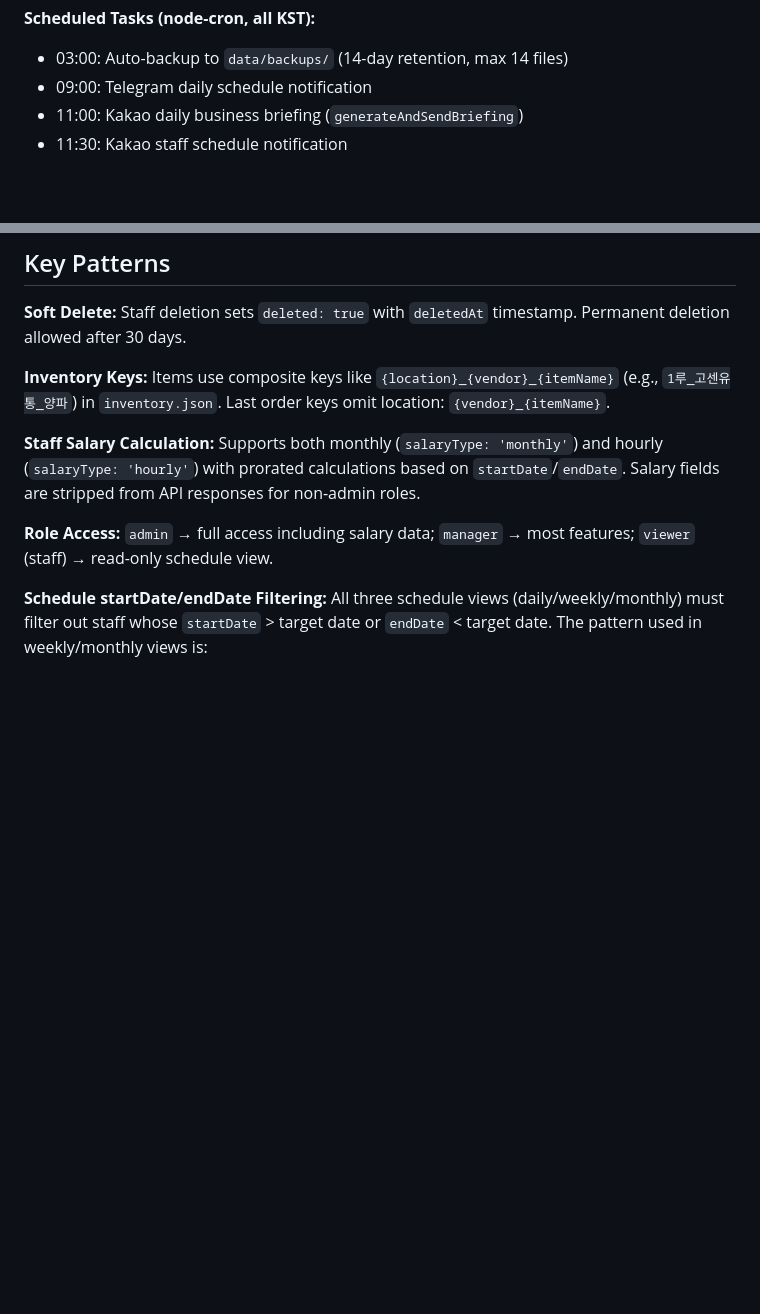
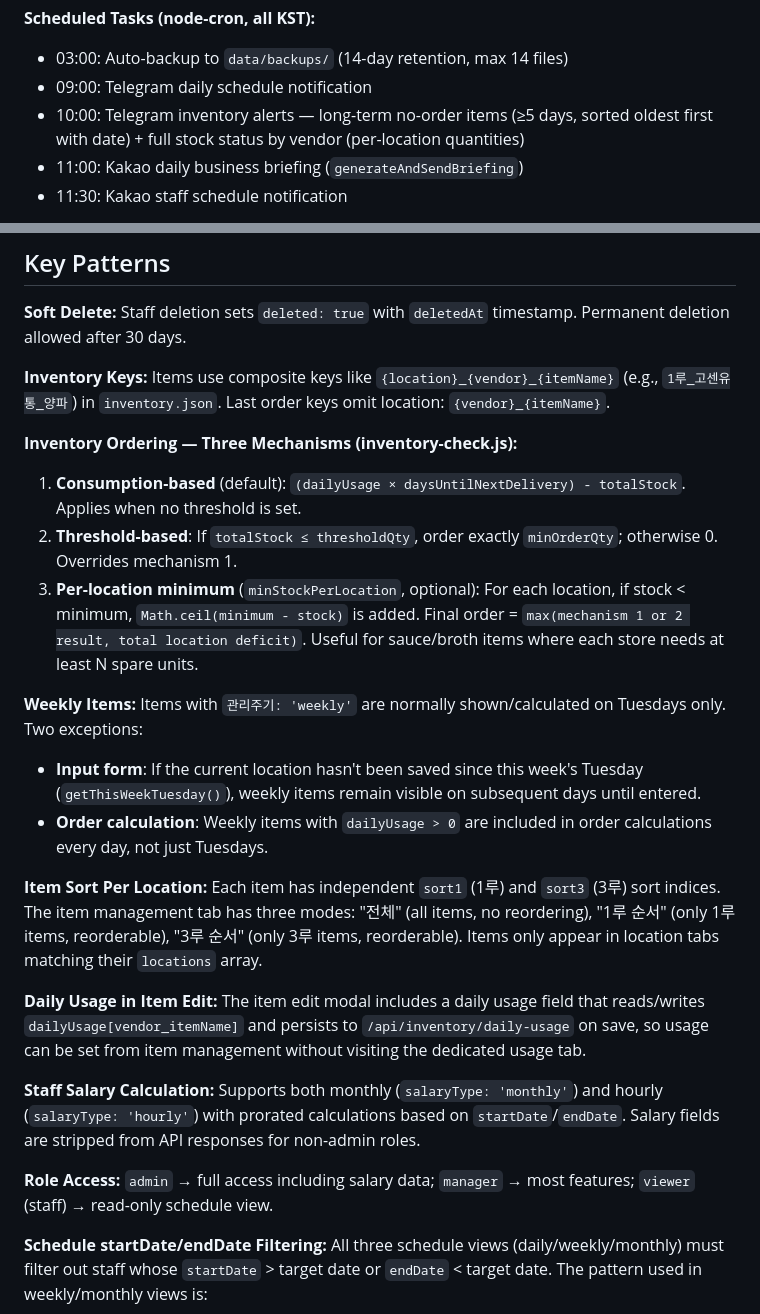
Before and after one commit to donghyunkm-spec/tongbob-management, a Markdown page: CLAUDE.md, 2 parts joined by grey strips. GitHub-like rendering; blank space fills up the shorter version.

Commit message:
CLAUDE.md 업데이트: 발주 3단계 로직, 주간품목 동작, 매장별 정렬, 텔레그램 알림 문서화
Co-Authored-By: Claude Opus 4.6 <noreply@anthropic.com>

```diff
--- a/CLAUDE.md
+++ b/CLAUDE.md
@@ -45,6 +45,7 @@ Single Express.js file handling all API routes. Uses file-based JSON storage (no
 **Scheduled Tasks (node-cron, all KST):**
 - 03:00: Auto-backup to `data/backups/` (14-day retention, max 14 files)
 - 09:00: Telegram daily schedule notification
+- 10:00: Telegram inventory alerts — long-term no-order items (≥5 days, sorted oldest first with date) + full stock status by vendor (per-location quantities)
 - 11:00: Kakao daily business briefing (`generateAndSendBriefing`)
 - 11:30: Kakao staff schedule notification
 
@@ -89,6 +90,19 @@ All JSON files are auto-initialized if missing:
 
 **Inventory Keys:** Items use composite keys like `{location}_{vendor}_{itemName}` (e.g., `1루_고센유통_양파`) in `inventory.json`. Last order keys omit location: `{vendor}_{itemName}`.
 
+**Inventory Ordering — Three Mechanisms (inventory-check.js):**
+1. **Consumption-based** (default): `(dailyUsage × daysUntilNextDelivery) - totalStock`. Applies when no threshold is set.
+2. **Threshold-based**: If `totalStock ≤ thresholdQty`, order exactly `minOrderQty`; otherwise 0. Overrides mechanism 1.
+3. **Per-location minimum** (`minStockPerLocation`, optional): For each location, if stock < minimum, `Math.ceil(minimum - stock)` is added. Final order = `max(mechanism 1 or 2 result, total location deficit)`. Useful for sauce/broth items where each store needs at least N spare units.
+
+**Weekly Items:** Items with `관리주기: 'weekly'` are normally shown/calculated on Tuesdays only. Two exceptions:
+- **Input form**: If the current location hasn't been saved since this week's Tuesday (`getThisWeekTuesday()`), weekly items remain visible on subsequent days until entered.
+- **Order calculation**: Weekly items with `dailyUsage > 0` are included in order calculations every day, not just Tuesdays.
+
+**Item Sort Per Location:** Each item has independent `sort1` (1루) and `sort3` (3루) sort indices. The item management tab has three modes: "전체" (all items, no reordering), "1루 순서" (only 1루 items, reorderable), "3루 순서" (only 3루 items, reorderable). Items only appear in location tabs matching their `locations` array.
+
+**Daily Usage in Item Edit:** The item edit modal includes a daily usage field that reads/writes `dailyUsage[vendor_itemName]` and persists to `/api/inventory/daily-usage` on save, so usage can be set from item management without visiting the dedicated usage tab.
+
 **Staff Salary Calculation:** Supports both monthly (`salaryType: 'monthly'`) and hourly (`salaryType: 'hourly'`) with prorated calculations based on `startDate`/`endDate`. Salary fields are stripped from API responses for non-admin roles.
 
 **Role Access:** `admin` → full access including salary data; `manager` → most features; `viewer` (staff) → read-only schedule view.
```
